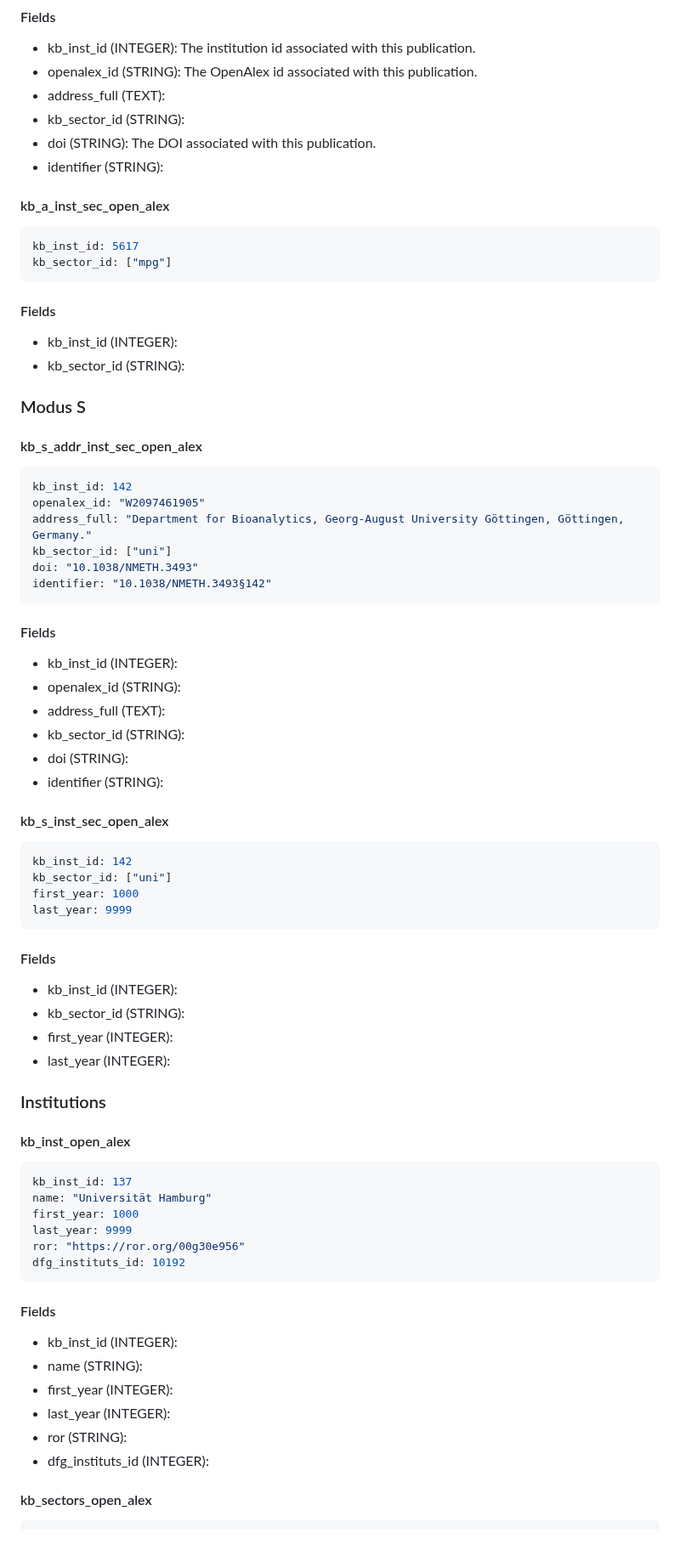
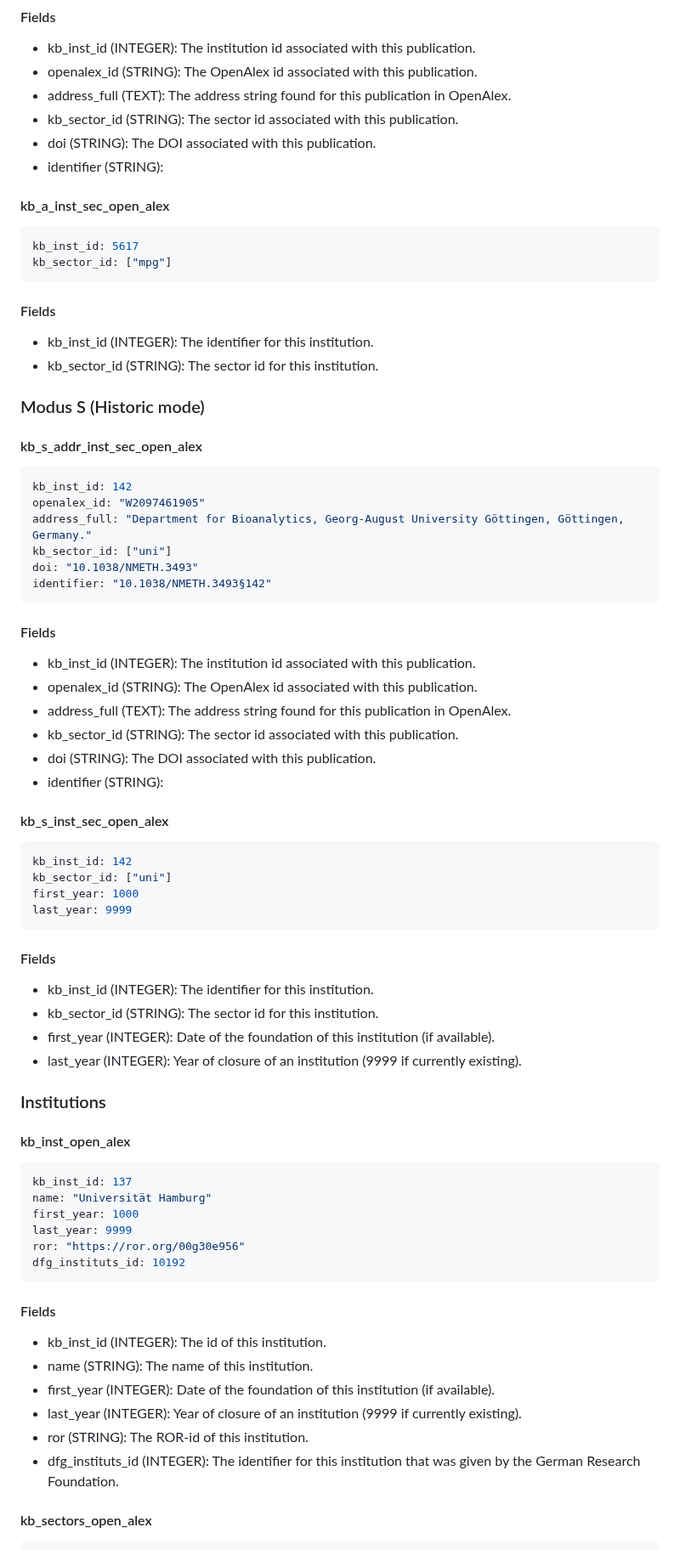
Before and after one commit to kbopenbib/kbopenbib_data, a Markdown page: examples/working_with_kbopenbib_data.md, the part around one of its changes. Shown at 85% size. GitHub-like rendering.

Commit message:
update documentation

```diff
--- a/examples/working_with_kbopenbib_data.md
+++ b/examples/working_with_kbopenbib_data.md
@@ -63,8 +63,8 @@ identifier: "10.1007/S004310050674§5617"
 
 - kb_inst_id (INTEGER): The institution id associated with this publication.
 - openalex_id (STRING): The OpenAlex id associated with this publication.
-- address_full (TEXT):
-- kb_sector_id (STRING):
+- address_full (TEXT): The address string found for this publication in OpenAlex.
+- kb_sector_id (STRING): The sector id associated with this publication.
 - doi (STRING): The DOI associated with this publication.
 - identifier (STRING):
 
@@ -77,10 +77,10 @@ kb_sector_id: ["mpg"]
 
 #### Fields
 
-- kb_inst_id (INTEGER):
-- kb_sector_id (STRING):
+- kb_inst_id (INTEGER): The identifier for this institution.
+- kb_sector_id (STRING): The sector id for this institution.
 
-### Modus S
+### Modus S (Historic mode)
 
 #### kb_s_addr_inst_sec_open_alex
 
@@ -95,11 +95,11 @@ identifier: "10.1038/NMETH.3493§142"
 
 #### Fields
 
-- kb_inst_id (INTEGER):
-- openalex_id (STRING):
-- address_full (TEXT):
-- kb_sector_id (STRING):
-- doi (STRING):
+- kb_inst_id (INTEGER): The institution id associated with this publication.
+- openalex_id (STRING): The OpenAlex id associated with this publication.
+- address_full (TEXT): The address string found for this publication in OpenAlex.
+- kb_sector_id (STRING): The sector id associated with this publication.
+- doi (STRING): The DOI associated with this publication.
 - identifier (STRING):
 
 #### kb_s_inst_sec_open_alex
@@ -113,10 +113,10 @@ last_year: 9999
 
 #### Fields
 
-- kb_inst_id (INTEGER):
-- kb_sector_id (STRING):
-- first_year (INTEGER):
-- last_year (INTEGER):
+- kb_inst_id (INTEGER): The identifier for this institution.
+- kb_sector_id (STRING): The sector id for this institution.
+- first_year (INTEGER): Date of the foundation of this institution (if available).
+- last_year (INTEGER): Year of closure of an institution (9999 if currently existing).
 
 ### Institutions
 
@@ -133,12 +133,12 @@ dfg_instituts_id: 10192
 
 #### Fields
 
-- kb_inst_id (INTEGER):
-- name (STRING):
-- first_year (INTEGER):
-- last_year (INTEGER):
-- ror (STRING):
-- dfg_instituts_id (INTEGER):
+- kb_inst_id (INTEGER): The id of this institution.
+- name (STRING): The name of this institution.
+- first_year (INTEGER): Date of the foundation of this institution (if available).
+- last_year (INTEGER): Year of closure of an institution (9999 if currently existing).
+- ror (STRING): The ROR-id of this institution.
+- dfg_instituts_id (INTEGER): The identifier for this institution that was given by the German Research Foundation.
 
 #### kb_sectors_open_alex
 
```
Also changed, not shown: other parts of examples/working_with_kbopenbib_data.md (+9 -9 lines).
